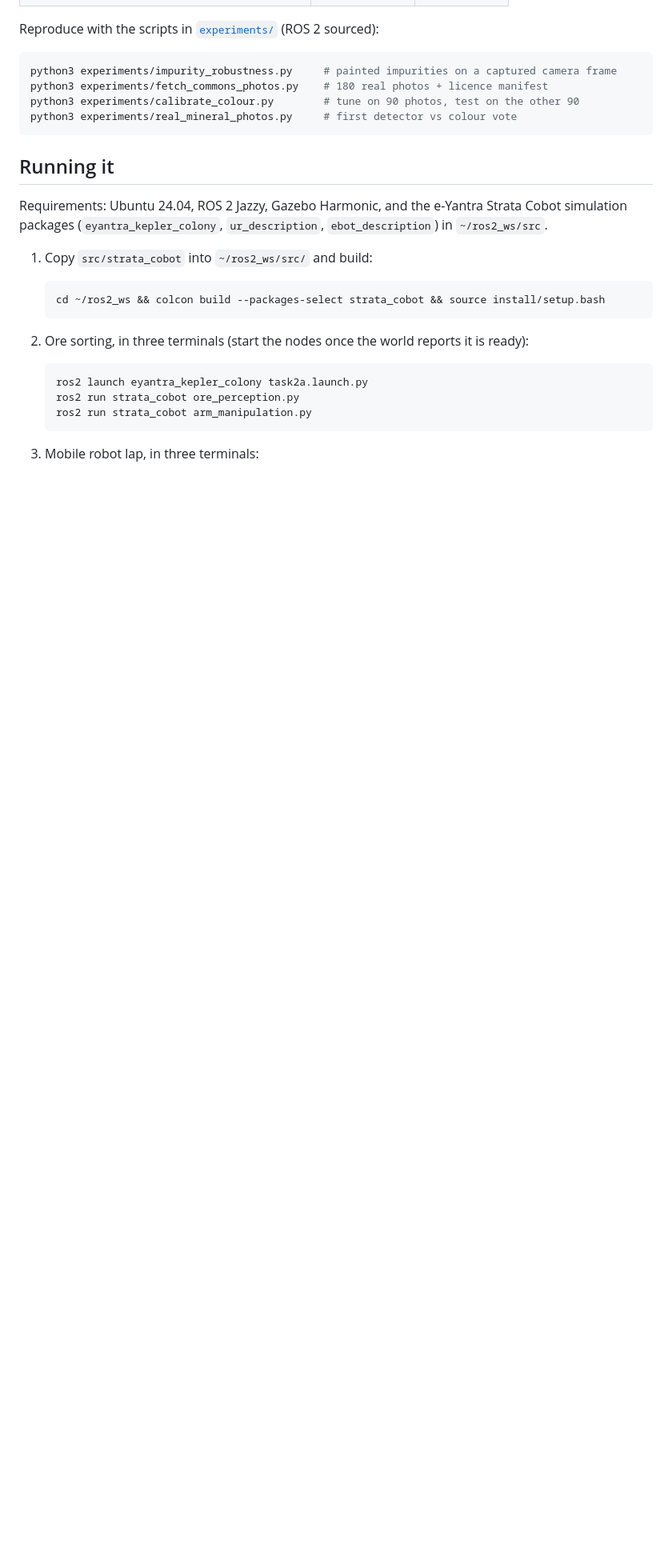
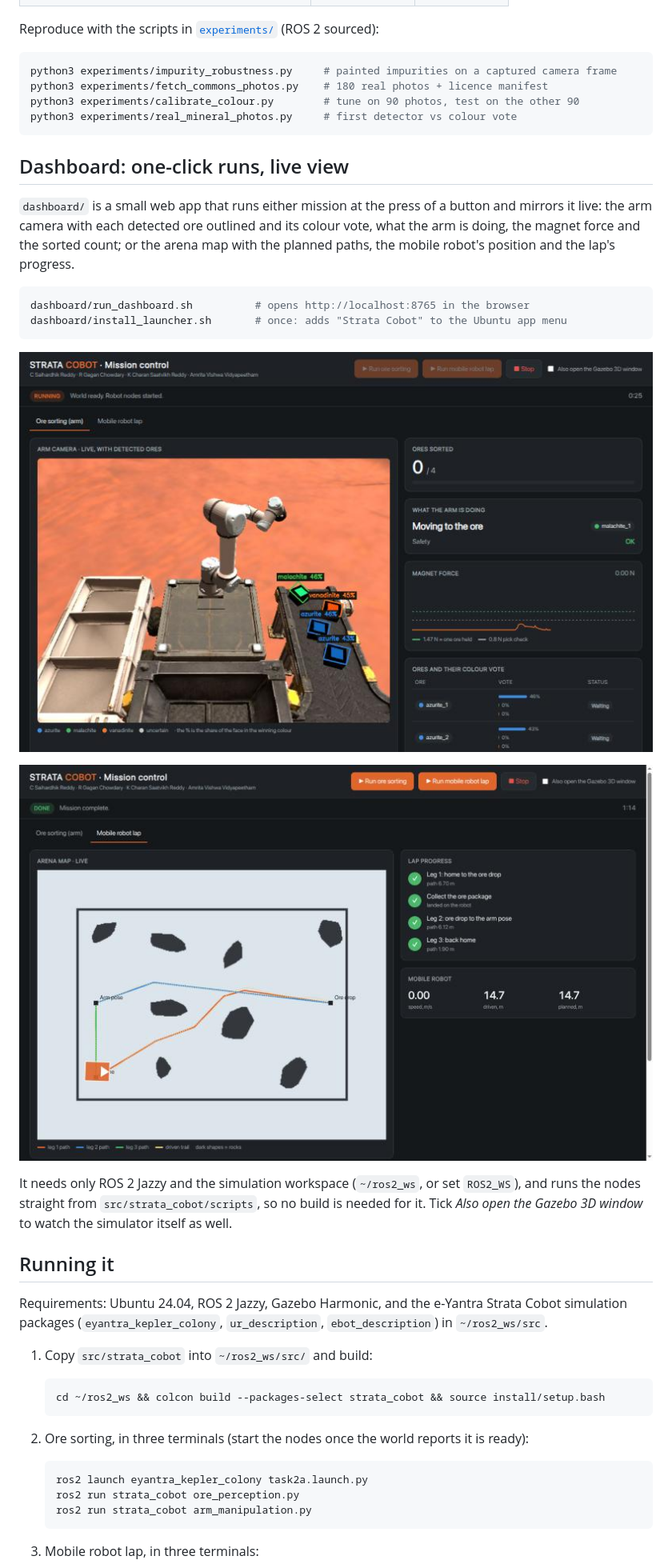
Before and after one commit to saihardhikreddy/strata-cobot, a Markdown page: README.md, the part around one of its changes. Shown at 80% size. GitHub-like rendering; pictures changed too: docs/images/dashboard_lap.jpg (added), docs/images/dashboard_sorting.jpg (added); blank space fills up the shorter version.

Commit message:
README: dashboard usage and screenshots
Co-Authored-By: Claude Opus 5.5 <noreply@anthropic.com>

````diff
--- a/README.md
+++ b/README.md
@@ -56,6 +56,21 @@ python3 experiments/calibrate_colour.py        # tune on 90 photos, test on the
 python3 experiments/real_mineral_photos.py     # first detector vs colour vote
 ```
 
+## Dashboard: one-click runs, live view
+
+`dashboard/` is a small web app that runs either mission at the press of a button and mirrors it live: the arm camera with each detected ore outlined and its colour vote, what the arm is doing, the magnet force and the sorted count; or the arena map with the planned paths, the mobile robot's position and the lap's progress.
+
+```bash
+dashboard/run_dashboard.sh          # opens http://localhost:8765 in the browser
+dashboard/install_launcher.sh       # once: adds "Strata Cobot" to the Ubuntu app menu
+```
+
+![Dashboard during ore sorting](docs/images/dashboard_sorting.jpg)
+
+![Dashboard during the mobile robot lap](docs/images/dashboard_lap.jpg)
+
+It needs only ROS 2 Jazzy and the simulation workspace (`~/ros2_ws`, or set `ROS2_WS`), and runs the nodes straight from `src/strata_cobot/scripts`, so no build is needed for it. Tick *Also open the Gazebo 3D window* to watch the simulator itself as well.
+
 ## Running it
 
 Requirements: Ubuntu 24.04, ROS 2 Jazzy, Gazebo Harmonic, and the e-Yantra Strata Cobot simulation packages (`eyantra_kepler_colony`, `ur_description`, `ebot_description`) in `~/ros2_ws/src`.
````
Also changed, not shown: other parts of README.md (+1 -0 lines).
